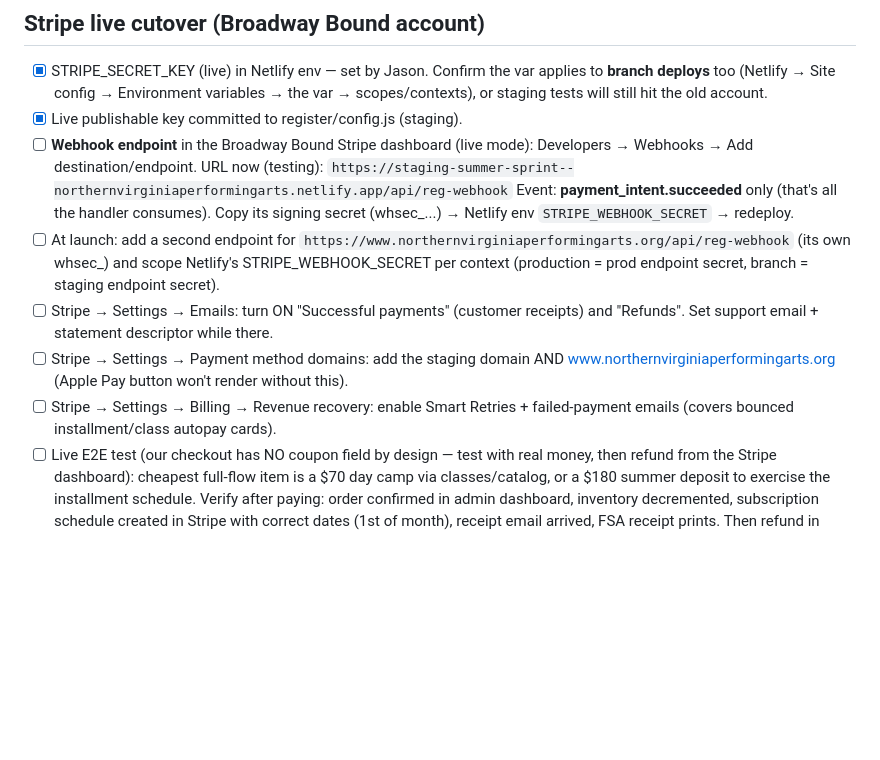
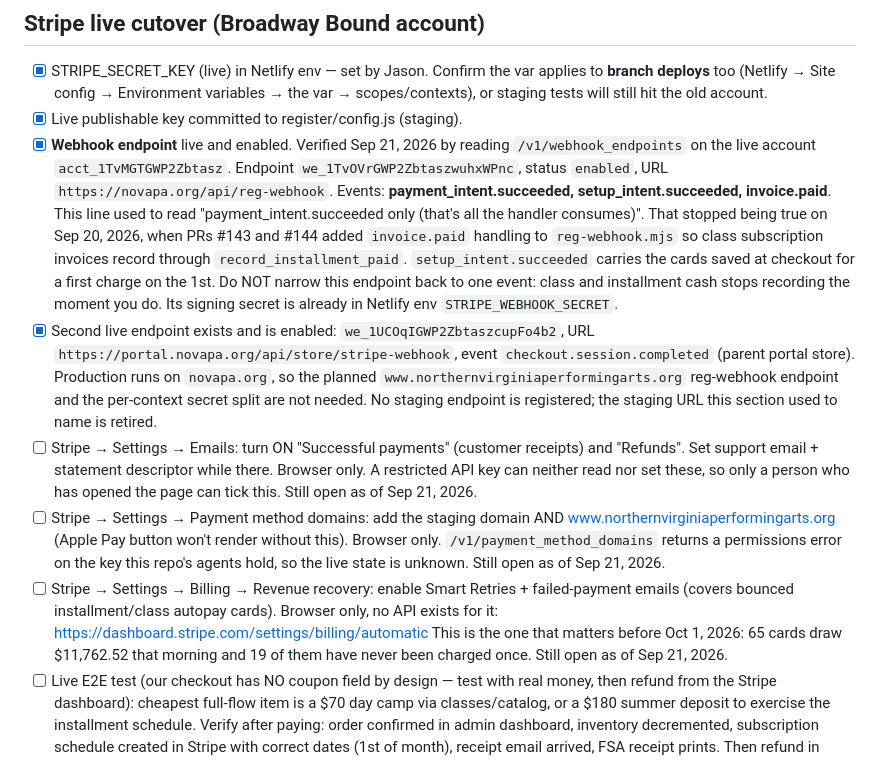
Before and after one commit to anthonycmn/novapawebsite, a Markdown page: LAUNCH-CHECKLIST.md, the part around the change. Rendered like a GitHub page; blank space fills up the shorter version.

Commit message:
Launch checklist: webhook box ticked and its event list corrected
The webhook line still said "payment_intent.succeeded only (that's all the
handler consumes)". That stopped being true on Sep 20, 2026, when PRs #143
and #144 taught reg-webhook.mjs to handle invoice.paid. A reader following
the old line would narrow the live endpoint back to one event and silently
stop recording class and installment cash.

Read from the live account acct_1TvMGTGWP2Zbtasz on Sep 21, 2026:

  we_1TvOVrGWP2ZbtaszwuhxWPnc  enabled  https://novapa.org/api/reg-webhook
    payment_intent.succeeded, setup_intent.succeeded, invoice.paid
  we_1UCOqIGWP2ZbtaszcupFo4b2  enabled  https://portal.novapa.org/api/store/stripe-webhook
    checkout.session.completed

Both webhook boxes are now ticked against that read. The planned
www.northernvirginiaperformingarts.org endpoint and the per-context secret
split are not needed: production runs on novapa.org and no staging endpoint
is registered.

The other three Stripe boxes (Emails, Payment method domains, Revenue
recovery) stay unticked on purpose. They are browser-only settings. A
restricted key cannot read them, and payment_method_domains refuses the key
outright, so ticking them would be a guess. Each now says so, and the
Revenue recovery line carries its deadline: 65 cards draw $11,762.52 on
Oct 1 and 19 of them have never been charged once.

Co-Authored-By: Claude Opus 5 <noreply@anthropic.com>
Claude-Session: https://claude.ai/code/session_015rXCMPoiUTiCfstH9vdnh4

```diff
--- a/LAUNCH-CHECKLIST.md
+++ b/LAUNCH-CHECKLIST.md
@@ -7,20 +7,38 @@ Working doc for the staging → production launch. Owner: Jason (site/DB), CJ (S
       **branch deploys** too (Netlify → Site config → Environment variables → the var →
       scopes/contexts), or staging tests will still hit the old account.
 - [x] Live publishable key committed to register/config.js (staging).
-- [ ] **Webhook endpoint** in the Broadway Bound Stripe dashboard (live mode):
-      Developers → Webhooks → Add destination/endpoint.
-      URL now (testing): `https://staging-summer-sprint--northernvirginiaperformingarts.netlify.app/api/reg-webhook`
-      Event: **payment_intent.succeeded** only (that's all the handler consumes).
-      Copy its signing secret (whsec_...) → Netlify env `STRIPE_WEBHOOK_SECRET` → redeploy.
-- [ ] At launch: add a second endpoint for `https://www.northernvirginiaperformingarts.org/api/reg-webhook`
-      (its own whsec_) and scope Netlify's STRIPE_WEBHOOK_SECRET per context
-      (production = prod endpoint secret, branch = staging endpoint secret).
+- [x] **Webhook endpoint** live and enabled. Verified Sep 21, 2026 by reading
+      `/v1/webhook_endpoints` on the live account `acct_1TvMGTGWP2Zbtasz`.
+      Endpoint `we_1TvOVrGWP2ZbtaszwuhxWPnc`, status `enabled`,
+      URL `https://novapa.org/api/reg-webhook`.
+      Events: **payment_intent.succeeded, setup_intent.succeeded, invoice.paid**.
+      This line used to read "payment_intent.succeeded only (that's all the handler
+      consumes)". That stopped being true on Sep 20, 2026, when PRs #143 and #144 added
+      `invoice.paid` handling to `reg-webhook.mjs` so class subscription invoices record
+      through `record_installment_paid`. `setup_intent.succeeded` carries the cards saved
+      at checkout for a first charge on the 1st. Do NOT narrow this endpoint back to one
+      event: class and installment cash stops recording the moment you do.
+      Its signing secret is already in Netlify env `STRIPE_WEBHOOK_SECRET`.
+- [x] Second live endpoint exists and is enabled: `we_1UCOqIGWP2ZbtaszcupFo4b2`,
+      URL `https://portal.novapa.org/api/store/stripe-webhook`, event
+      `checkout.session.completed` (parent portal store). Production runs on
+      `novapa.org`, so the planned `www.northernvirginiaperformingarts.org` reg-webhook
+      endpoint and the per-context secret split are not needed. No staging endpoint is
+      registered; the staging URL this section used to name is retired.
 - [ ] Stripe → Settings → Emails: turn ON "Successful payments" (customer receipts) and
       "Refunds". Set support email + statement descriptor while there.
+      Browser only. A restricted API key can neither read nor set these, so only a person
+      who has opened the page can tick this. Still open as of Sep 21, 2026.
 - [ ] Stripe → Settings → Payment method domains: add the staging domain AND
       www.northernvirginiaperformingarts.org (Apple Pay button won't render without this).
+      Browser only. `/v1/payment_method_domains` returns a permissions error on the key
+      this repo's agents hold, so the live state is unknown. Still open as of Sep 21, 2026.
 - [ ] Stripe → Settings → Billing → Revenue recovery: enable Smart Retries + failed-payment
       emails (covers bounced installment/class autopay cards).
+      Browser only, no API exists for it:
+      https://dashboard.stripe.com/settings/billing/automatic
+      This is the one that matters before Oct 1, 2026: 65 cards draw $11,762.52 that
+      morning and 19 of them have never been charged once. Still open as of Sep 21, 2026.
 - [ ] Live E2E test (our checkout has NO coupon field by design — test with real money, then
       refund from the Stripe dashboard): cheapest full-flow item is a $70 day camp via
       classes/catalog, or a $180 summer deposit to exercise the installment schedule.
```
